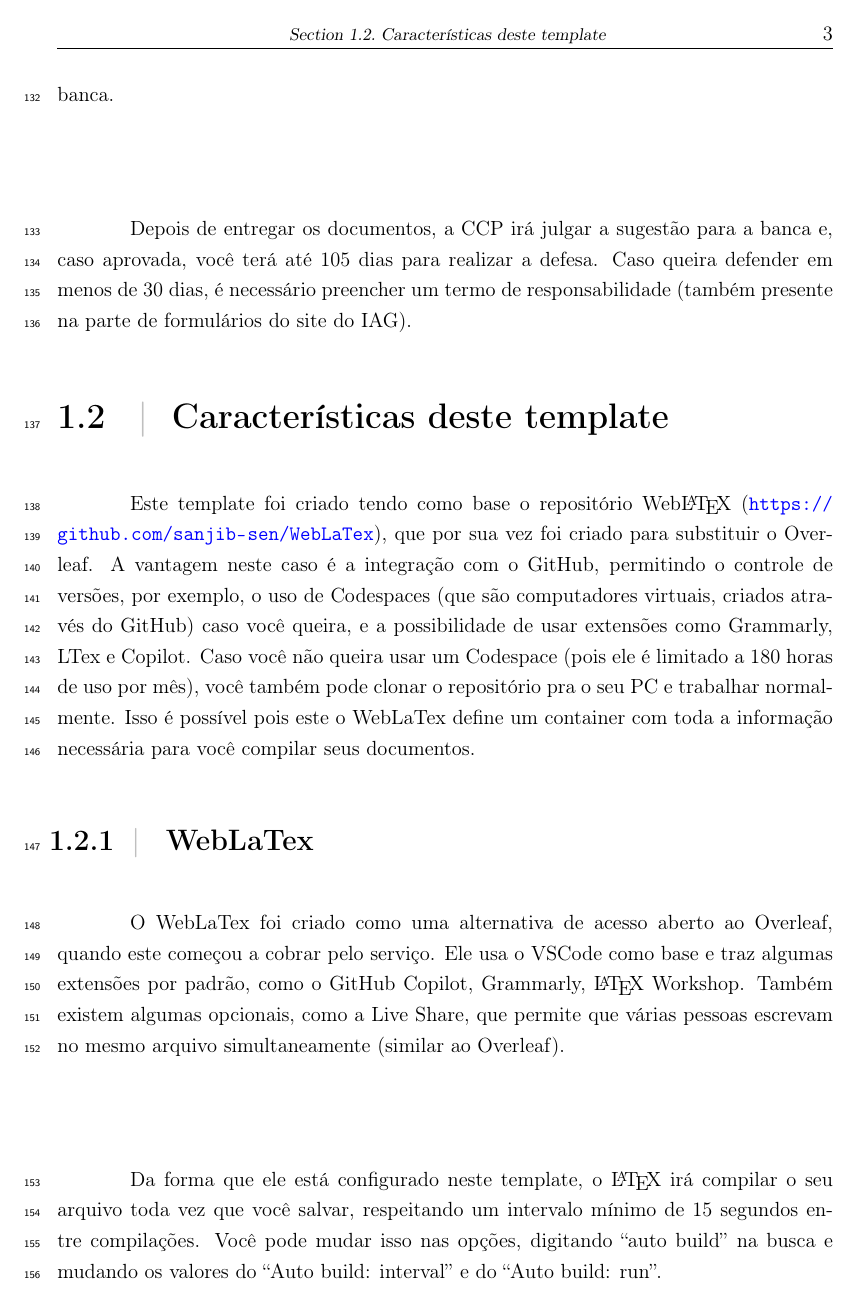
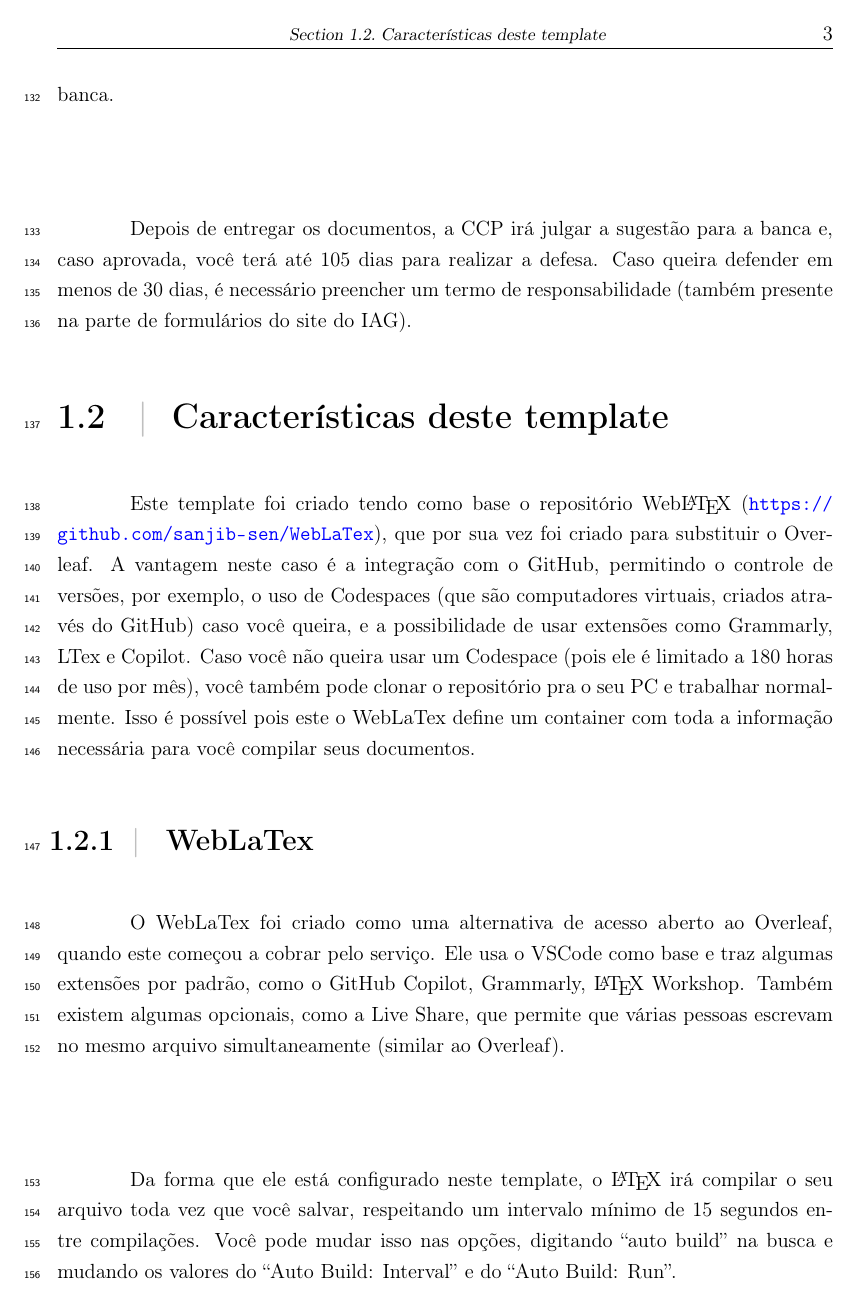
Before and after one commit to ErikVini/thesis_template, a LaTeX thesis (Thesis.tex, which reads Sections/1-introduction.tex): page 24 of 36. The pictures show the PDF file Output/Thesis.pdf that the author committed with the source.

Commit message:
Dec 2, 2024, 7:06 PM

```diff
--- a/Sections/1-introduction.tex
+++ b/Sections/1-introduction.tex
@@ -36,7 +36,7 @@
     \subsection{WebLaTex}
       O WebLaTex foi criado como uma alternativa de acesso aberto ao Overleaf, quando este começou a cobrar pelo serviço. Ele usa o VSCode como base e traz algumas extensões por padrão, como o GitHub Copilot, Grammarly, \LaTeX{} Workshop. Também existem algumas opcionais, como a Live Share, que permite que várias pessoas escrevam no mesmo arquivo simultaneamente (similar ao Overleaf).
 
-      Da forma que ele está configurado neste template, o \LaTeX{} irá compilar o seu arquivo toda vez que você salvar, respeitando um intervalo mínimo de 15 segundos entre compilações. Você pode mudar isso nas opções, digitando ``auto build'' na busca e mudando os valores do ``Auto build: interval'' e do ``Auto build: run''.
+      Da forma que ele está configurado neste template, o \LaTeX{} irá compilar o seu arquivo toda vez que você salvar, respeitando um intervalo mínimo de 15 segundos entre compilações. Você pode mudar isso nas opções, digitando ``auto build'' na busca e mudando os valores do ``Auto Build: Interval'' e do ``Auto Build: Run''.
 
     \subsection{VSCode e suas extensões}
       Usando estes templates, você pode escrever seu texto usando o VSCode (ou o VSCodium). Este editor possui diversas opções de customização, desde a aparência até suas extensões.
```
Also changed, not shown: Output/Thesis.pdf, 1 other file.
